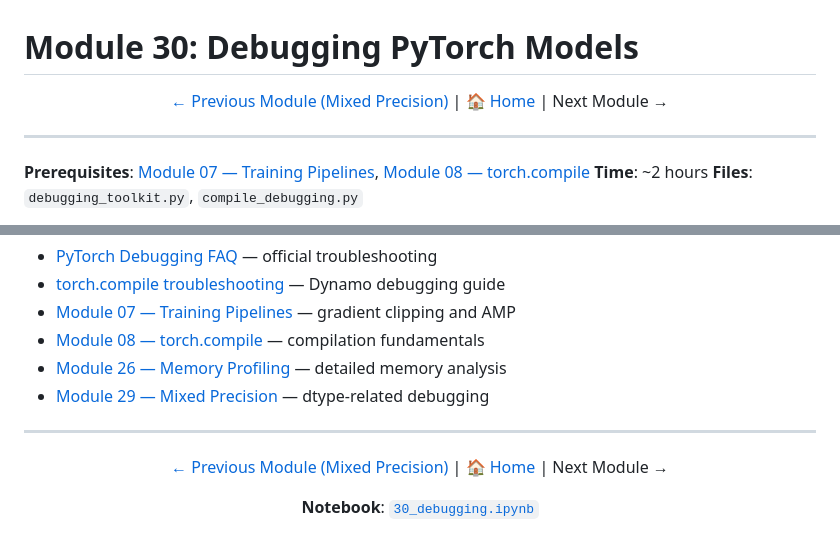
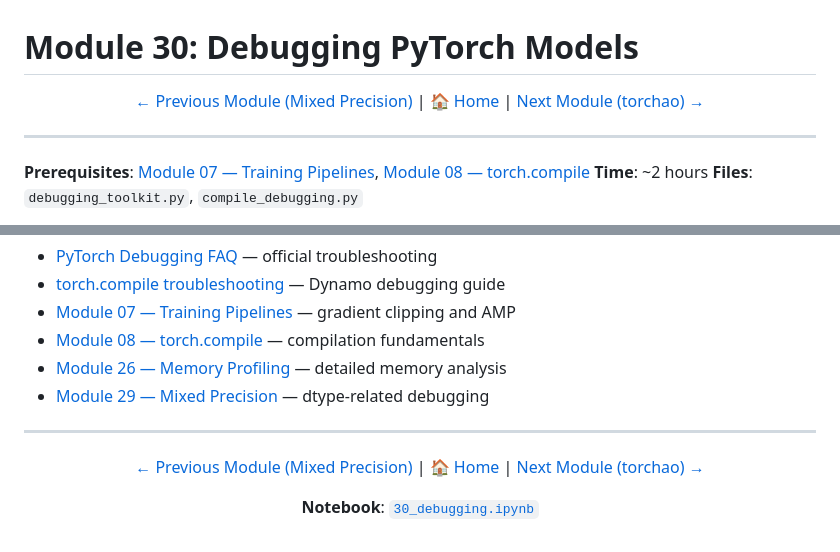
Before and after one commit to subinz1/pytorch-reference-guide, a Markdown page: 30_debugging/README.md, 2 parts joined by grey strips. GitHub-like rendering.

Commit message:
Update Module 30 footer nav to link to Module 31

```diff
--- a/30_debugging/README.md
+++ b/30_debugging/README.md
@@ -2,7 +2,7 @@
 
 <div align="center">
 
-[← Previous Module (Mixed Precision)](../29_mixed_precision/) | [🏠 Home](../README.md) | Next Module →
+[← Previous Module (Mixed Precision)](../29_mixed_precision/) | [🏠 Home](../README.md) | [Next Module (torchao) →](../31_torchao/)
 
 </div>
 
@@ -969,7 +969,7 @@ Recent PyTorch commits relevant to debugging and general usage:
 
 <div align="center">
 
-[← Previous Module (Mixed Precision)](../29_mixed_precision/) | [🏠 Home](../README.md) | Next Module →
+[← Previous Module (Mixed Precision)](../29_mixed_precision/) | [🏠 Home](../README.md) | [Next Module (torchao) →](../31_torchao/)
 
 **Notebook**: [`30_debugging.ipynb`](../notebooks/30_debugging.ipynb)
 
```
